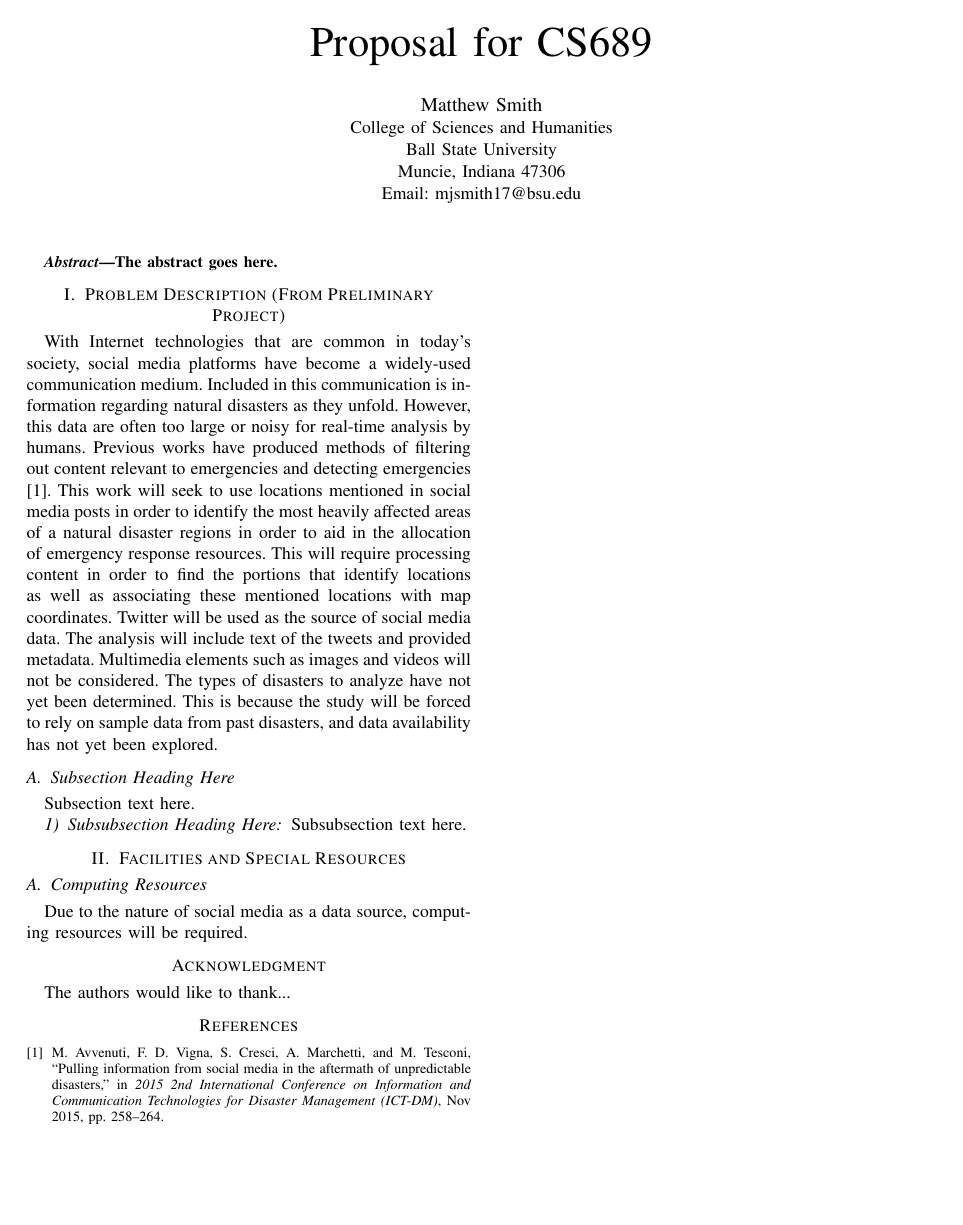
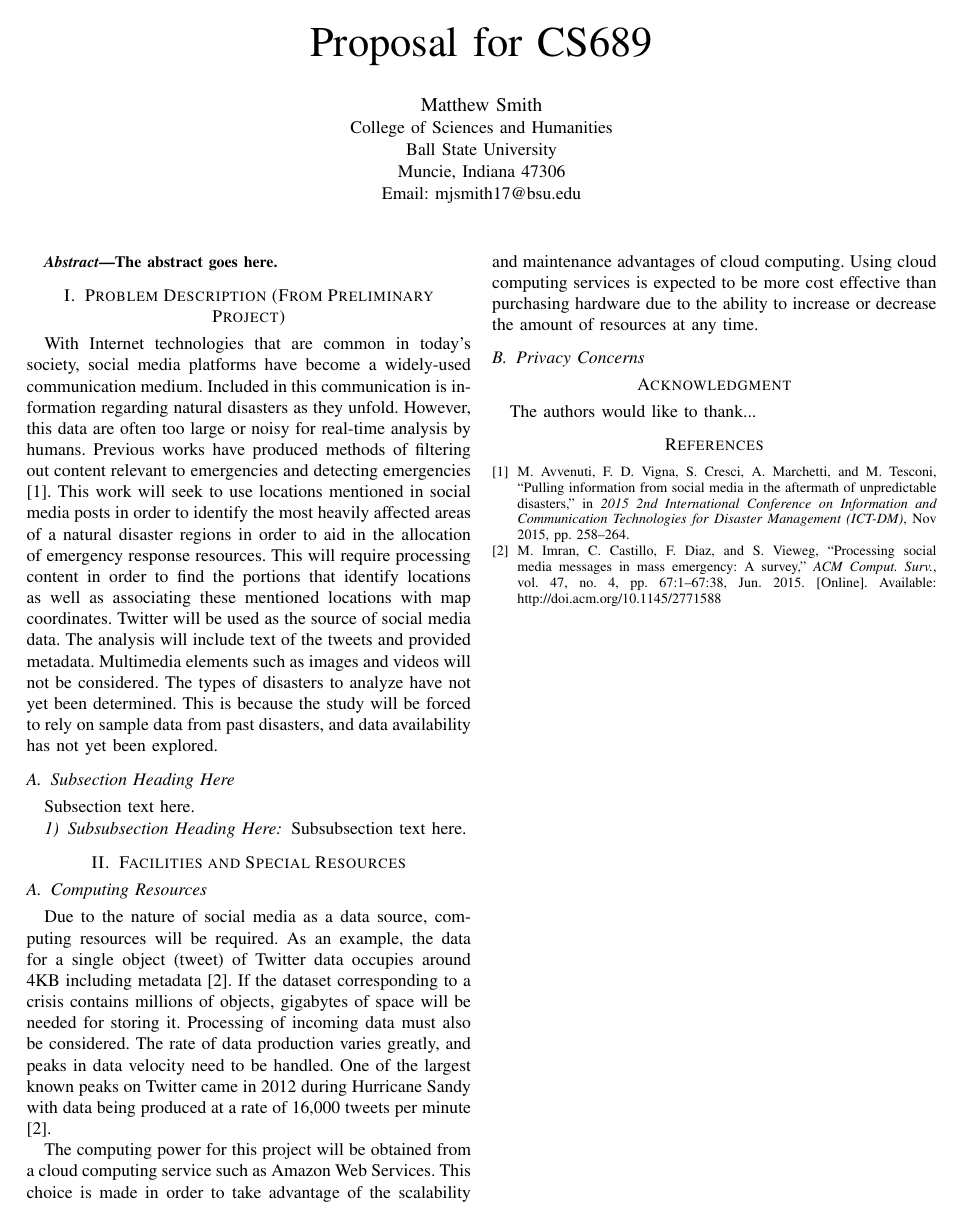
Before and after one commit to mjsmith11/CS689-Proposal, a LaTeX paper (proposal.tex): the whole page. Compiled offline with pdfLaTeX.

Commit message:
Add Facilities and Special Resources Section

```diff
--- a/proposal.tex
+++ b/proposal.tex
@@ -499,7 +499,11 @@ Subsubsection text here.
 
 \section{Facilities and Special Resources}
 \subsection{Computing Resources}
-Due to the nature of social media as a data source, computing resources will be required.
+Due to the nature of social media as a data source, computing resources will be required. As an example, the data for a single object (tweet) of Twitter data occupies around 4KB including metadata \cite{Imran}. If the dataset corresponding to a crisis contains millions of objects, gigabytes of space will be needed for storing it. Processing of incoming data must also be considered. The rate of data production varies greatly, and peaks in data velocity need to be handled. One of the largest known peaks on Twitter came in 2012 during Hurricane Sandy with data being produced at a rate of 16,000 tweets per minute \cite{Imran}.
+
+The computing power for this project will be obtained from a cloud computing service such as Amazon Web Services. This choice is made in order to take advantage of the scalability and maintenance advantages of cloud computing. Using cloud computing services is expected to be more cost effective than purchasing hardware due to the ability to increase or decrease the amount of resources at any time.
+
+\subsection{Privacy Concerns}
 
 
 
```
